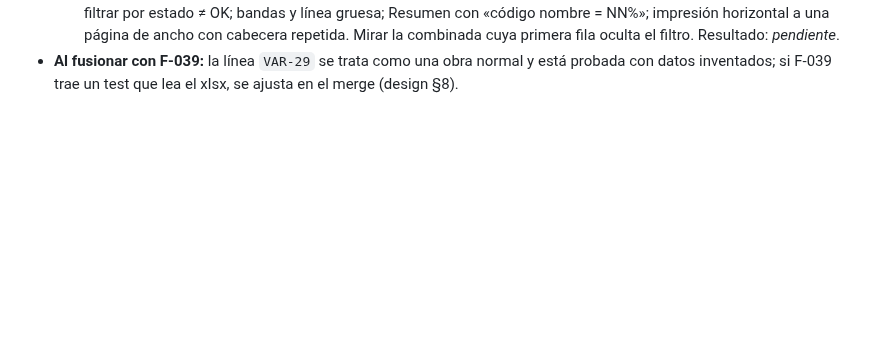
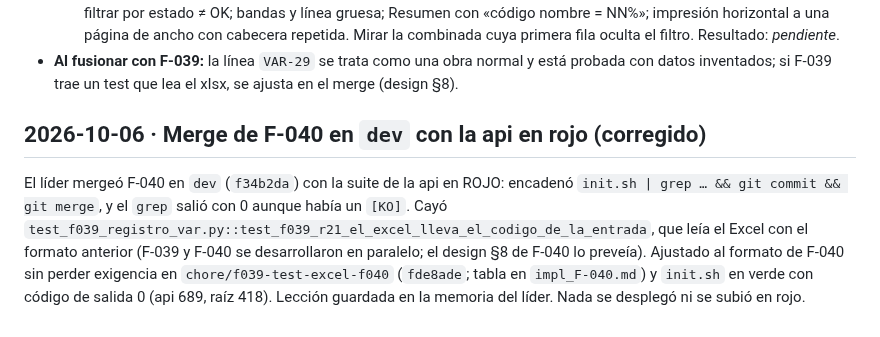
Before and after one commit to ruesma-dev/dedicacion-partes, a Markdown page: progress/history.md, the part around the change. GitHub-like rendering; blank space fills up the shorter version.

Commit message:
history: el merge de F-040 entró con la api en rojo; corregido
Co-Authored-By: Claude Opus 5.5 <noreply@anthropic.com>
Claude-Session: https://claude.ai/code/session_01EriLvJpDFpgRJk2vWG51CD

```diff
--- a/progress/history.md
+++ b/progress/history.md
@@ -2000,3 +2000,16 @@ retirada de `current.md`:
 - **Al fusionar con F-039:** la línea `VAR-29` se trata como una obra normal y
   está probada con datos inventados; si F-039 trae un test que lea el xlsx, se
   ajusta en el merge (design §8).
+
+
+## 2026-10-06 · Merge de F-040 en `dev` con la api en rojo (corregido)
+
+El líder mergeó F-040 en `dev` (`f34b2da`) con la suite de la api en ROJO:
+encadenó `init.sh | grep … && git commit && git merge`, y el `grep` salió con 0
+aunque había un `[KO]`. Cayó `test_f039_registro_var.py::test_f039_r21_el_excel_lleva_el_codigo_de_la_entrada`,
+que leía el Excel con el formato anterior (F-039 y F-040 se desarrollaron en
+paralelo; el design §8 de F-040 lo preveía). Ajustado al formato de F-040 sin
+perder exigencia en `chore/f039-test-excel-f040` (`fde8ade`; tabla en
+`impl_F-040.md`) y `init.sh` en verde con código de salida 0 (api 689, raíz
+418). Lección guardada en la memoria del líder. Nada se desplegó ni se subió
+en rojo.
```
